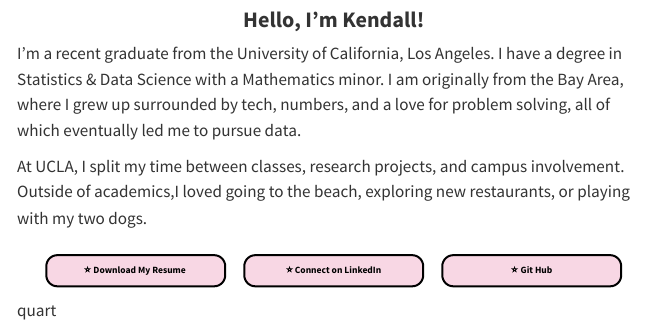
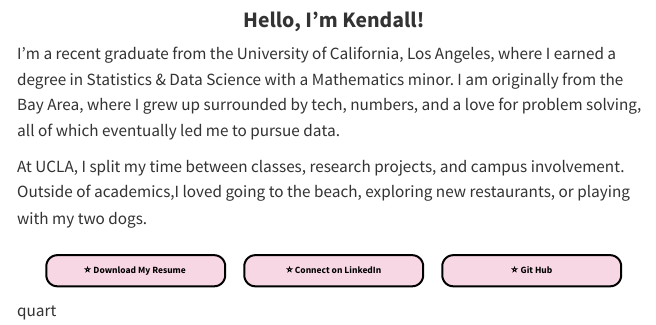
Before and after one commit to kendallkeely/Personal-Website, a Quarto document (index.qmd): the page in a window 1100 px wide, from 380 px down. Rendered offline with R 4.5, knitr and Pandoc in place of Quarto, with nearby package versions.

Commit message:
Update homepage

```diff
--- a/index.qmd
+++ b/index.qmd
@@ -12,7 +12,7 @@ format:
 
 # Hello, I'm Kendall!
 
-I’m a recent graduate from the University of California, Los Angeles. I have a degree in Statistics & Data Science with a Mathematics minor. I am originally from the Bay Area, where I grew up surrounded by tech, numbers, and a love for problem solving, all of which eventually led me to pursue data.
+I’m a recent graduate from the University of California, Los Angeles, where I earned a degree in Statistics & Data Science with a Mathematics minor. I am originally from the Bay Area, where I grew up surrounded by tech, numbers, and a love for problem solving, all of which eventually led me to pursue data.
 
 At UCLA, I split my time between classes, research projects, and campus involvement. Outside of academics,I loved going to the beach, exploring new restaurants, or playing with my two dogs.
 
```
Also changed, not shown: 3 other files.
